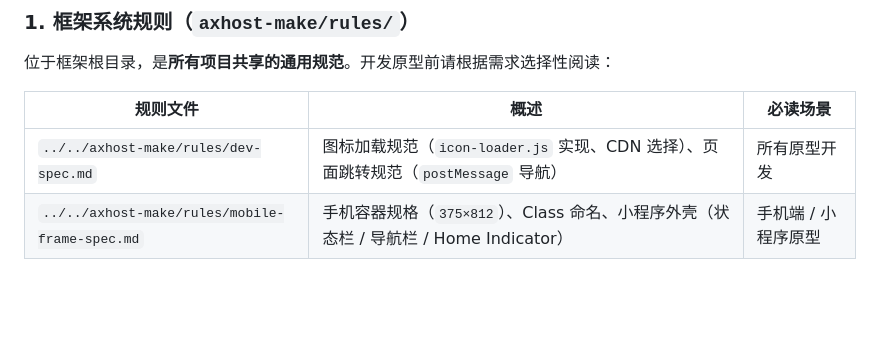
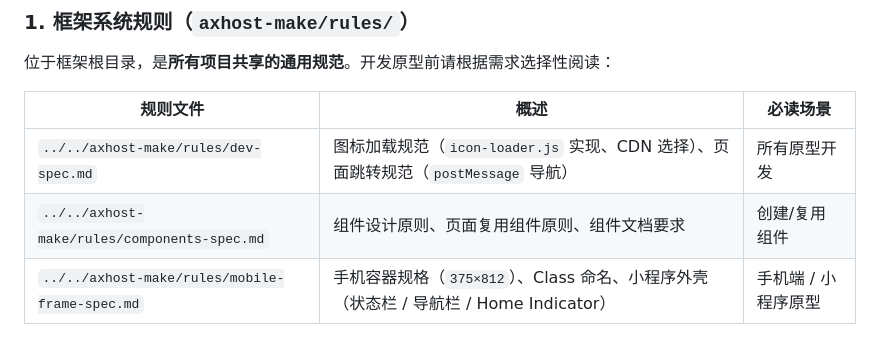
Before and after one commit to BarnettZhou/AxHost-Make, a Markdown page: templates/project/agents.md, the part around the change. Drawn GitHub-style; blank space fills up the shorter version.

Commit message:
docs(templates): agents.md 规则表格增加 components-spec.md

```diff
--- a/templates/project/agents.md
+++ b/templates/project/agents.md
@@ -232,6 +232,7 @@ cat "$FILE_PATH"
 | 规则文件 | 概述 | 必读场景 |
 |---------|------|---------|
 | `../../axhost-make/rules/dev-spec.md` | 图标加载规范（`icon-loader.js` 实现、CDN 选择）、页面跳转规范（`postMessage` 导航） | 所有原型开发 |
+| `../../axhost-make/rules/components-spec.md` | 组件设计原则、页面复用组件原则、组件文档要求 | 创建/复用组件 |
 | `../../axhost-make/rules/mobile-frame-spec.md` | 手机容器规格（`375×812`）、Class 命名、小程序外壳（状态栏 / 导航栏 / Home Indicator） | 手机端 / 小程序原型 |
 
 ### 2. 项目自定义规则（本项目 `rules/`）
```
